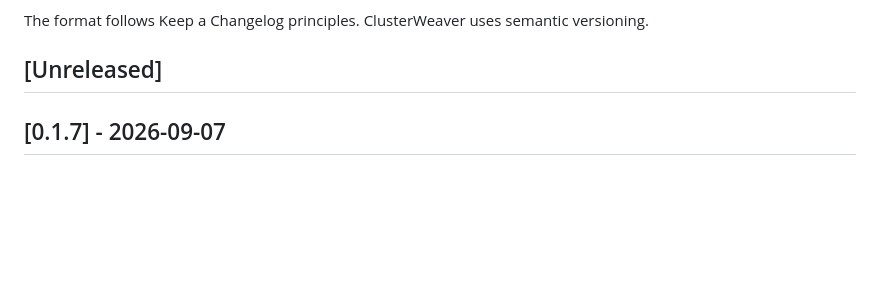
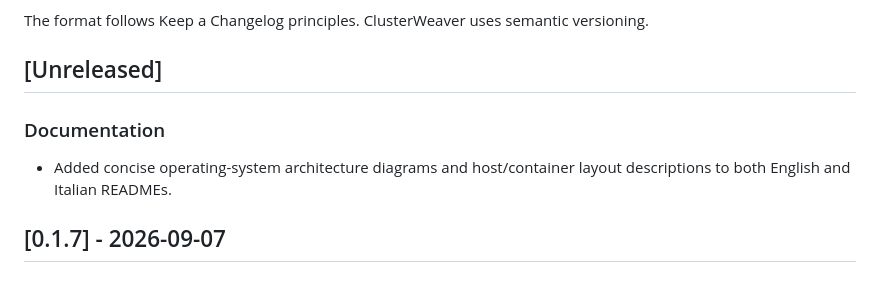
Before and after one commit to markhawks/ClusterWeaver, a Markdown page: CHANGELOG.md, the part around the change. GitHub-like rendering; blank space fills up the shorter version.

```diff
--- a/CHANGELOG.md
+++ b/CHANGELOG.md
@@ -5,6 +5,10 @@ All notable changes to ClusterWeaver are documented in this file.
 The format follows Keep a Changelog principles. ClusterWeaver uses semantic versioning.
 
 ## [Unreleased]
+
+### Documentation
+
+- Added concise operating-system architecture diagrams and host/container layout descriptions to both English and Italian READMEs.
 
 ## [0.1.7] - 2026-09-07
 
```
Also changed, not shown: README.md (+26 -0 lines), README_IT.md (+26 -0 lines).
